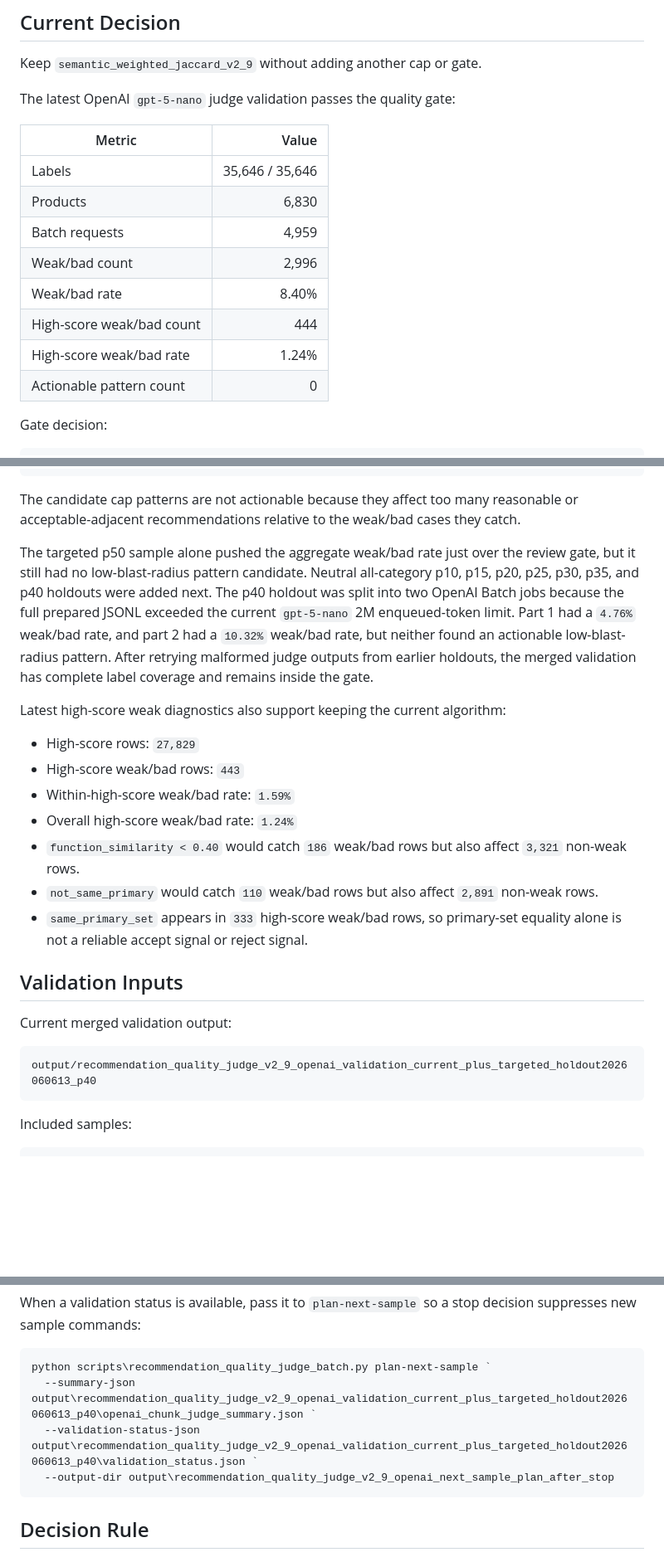
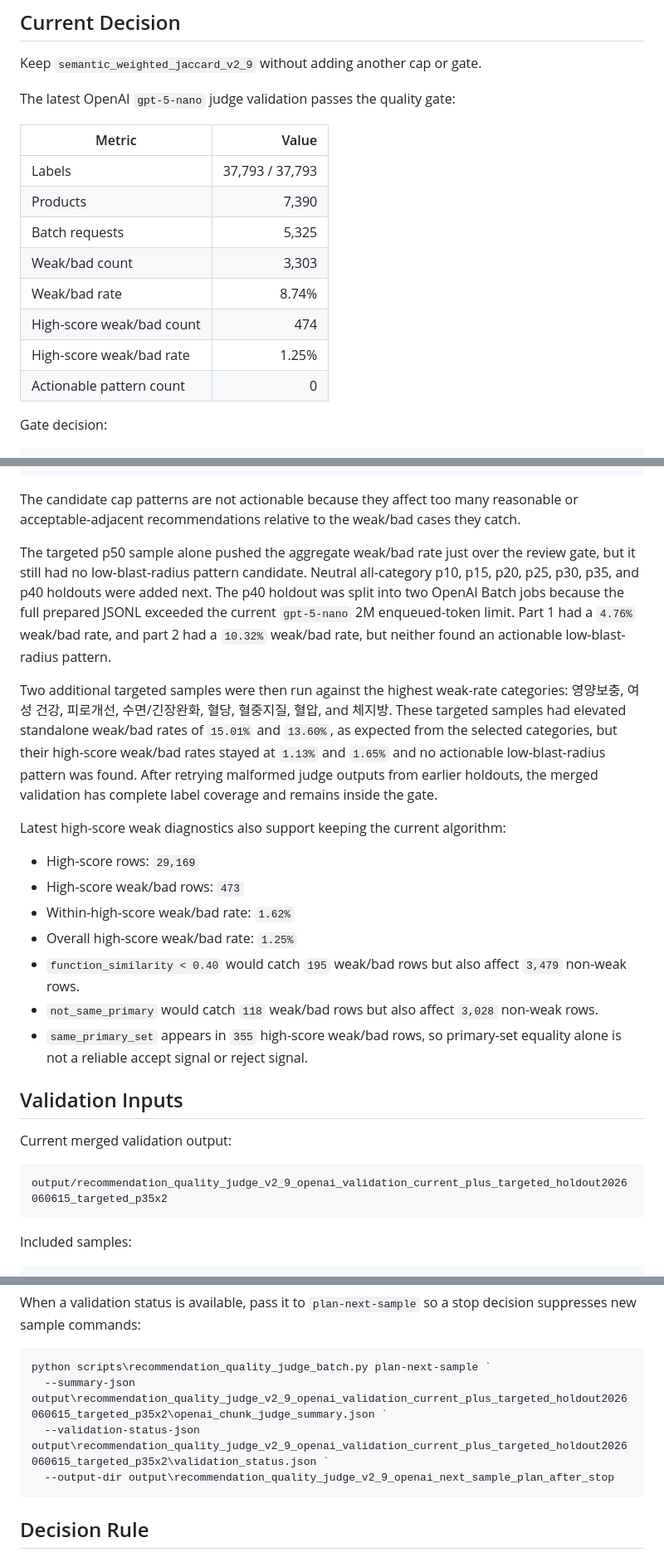
Before and after one commit to genius1998/medicine_similarity, a Markdown page: docs/recommendation_quality_validation.md, 3 parts joined by grey strips. Shown at 83% size. Drawn GitHub-style; blank space fills up the shorter version.

Commit message:
Update OpenAI validation with targeted high-risk samples

````diff
--- a/docs/recommendation_quality_validation.md
+++ b/docs/recommendation_quality_validation.md
@@ -8,13 +8,13 @@ The latest OpenAI `gpt-5-nano` judge validation passes the quality gate:
 
 | Metric | Value |
 | --- | ---: |
-| Labels | 35,646 / 35,646 |
-| Products | 6,830 |
-| Batch requests | 4,959 |
-| Weak/bad count | 2,996 |
-| Weak/bad rate | 8.40% |
-| High-score weak/bad count | 444 |
-| High-score weak/bad rate | 1.24% |
+| Labels | 37,793 / 37,793 |
+| Products | 7,390 |
+| Batch requests | 5,325 |
+| Weak/bad count | 3,303 |
+| Weak/bad rate | 8.74% |
+| High-score weak/bad count | 474 |
+| High-score weak/bad rate | 1.25% |
 | Actionable pattern count | 0 |
 
 Gate decision:
@@ -31,24 +31,26 @@ stop_sampling_keep_current_algorithm
 
 The candidate cap patterns are not actionable because they affect too many reasonable or acceptable-adjacent recommendations relative to the weak/bad cases they catch.
 
-The targeted p50 sample alone pushed the aggregate weak/bad rate just over the review gate, but it still had no low-blast-radius pattern candidate. Neutral all-category p10, p15, p20, p25, p30, p35, and p40 holdouts were added next. The p40 holdout was split into two OpenAI Batch jobs because the full prepared JSONL exceeded the current `gpt-5-nano` 2M enqueued-token limit. Part 1 had a `4.76%` weak/bad rate, and part 2 had a `10.32%` weak/bad rate, but neither found an actionable low-blast-radius pattern. After retrying malformed judge outputs from earlier holdouts, the merged validation has complete label coverage and remains inside the gate.
+The targeted p50 sample alone pushed the aggregate weak/bad rate just over the review gate, but it still had no low-blast-radius pattern candidate. Neutral all-category p10, p15, p20, p25, p30, p35, and p40 holdouts were added next. The p40 holdout was split into two OpenAI Batch jobs because the full prepared JSONL exceeded the current `gpt-5-nano` 2M enqueued-token limit. Part 1 had a `4.76%` weak/bad rate, and part 2 had a `10.32%` weak/bad rate, but neither found an actionable low-blast-radius pattern.
+
+Two additional targeted samples were then run against the highest weak-rate categories: 영양보충, 여성 건강, 피로개선, 수면/긴장완화, 혈당, 혈중지질, 혈압, and 체지방. These targeted samples had elevated standalone weak/bad rates of `15.01%` and `13.60%`, as expected from the selected categories, but their high-score weak/bad rates stayed at `1.13%` and `1.65%` and no actionable low-blast-radius pattern was found. After retrying malformed judge outputs from earlier holdouts, the merged validation has complete label coverage and remains inside the gate.
 
 Latest high-score weak diagnostics also support keeping the current algorithm:
 
-- High-score rows: `27,829`
-- High-score weak/bad rows: `443`
-- Within-high-score weak/bad rate: `1.59%`
-- Overall high-score weak/bad rate: `1.24%`
-- `function_similarity < 0.40` would catch `186` weak/bad rows but also affect `3,321` non-weak rows.
-- `not_same_primary` would catch `110` weak/bad rows but also affect `2,891` non-weak rows.
-- `same_primary_set` appears in `333` high-score weak/bad rows, so primary-set equality alone is not a reliable accept signal or reject signal.
+- High-score rows: `29,169`
+- High-score weak/bad rows: `473`
+- Within-high-score weak/bad rate: `1.62%`
+- Overall high-score weak/bad rate: `1.25%`
+- `function_similarity < 0.40` would catch `195` weak/bad rows but also affect `3,479` non-weak rows.
+- `not_same_primary` would catch `118` weak/bad rows but also affect `3,028` non-weak rows.
+- `same_primary_set` appears in `355` high-score weak/bad rows, so primary-set equality alone is not a reliable accept signal or reject signal.
 
 ## Validation Inputs
 
 Current merged validation output:
 
 ```text
-output/recommendation_quality_judge_v2_9_openai_validation_current_plus_targeted_holdout2026060613_p40
+output/recommendation_quality_judge_v2_9_openai_validation_current_plus_targeted_holdout2026060615_targeted_p35x2
 ```
 
 Included samples:
@@ -237,8 +243,8 @@ When a validation status is available, pass it to `plan-next-sample` so a stop d
 
 ```powershell
 python scripts\recommendation_quality_judge_batch.py plan-next-sample `
-  --summary-json output\recommendation_quality_judge_v2_9_openai_validation_current_plus_targeted_holdout2026060613_p40\openai_chunk_judge_summary.json `
-  --validation-status-json output\recommendation_quality_judge_v2_9_openai_validation_current_plus_targeted_holdout2026060613_p40\validation_status.json `
+  --summary-json output\recommendation_quality_judge_v2_9_openai_validation_current_plus_targeted_holdout2026060615_targeted_p35x2\openai_chunk_judge_summary.json `
+  --validation-status-json output\recommendation_quality_judge_v2_9_openai_validation_current_plus_targeted_holdout2026060615_targeted_p35x2\validation_status.json `
   --output-dir output\recommendation_quality_judge_v2_9_openai_next_sample_plan_after_stop
 ```
 
````
Also changed, not shown: other parts of docs/recommendation_quality_validation.md (+10 -6 lines).
